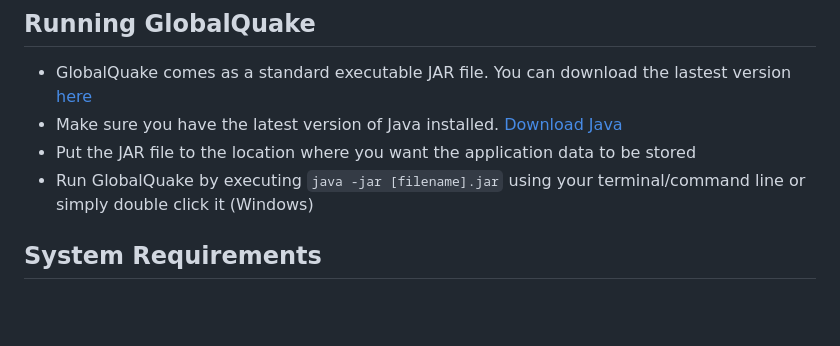
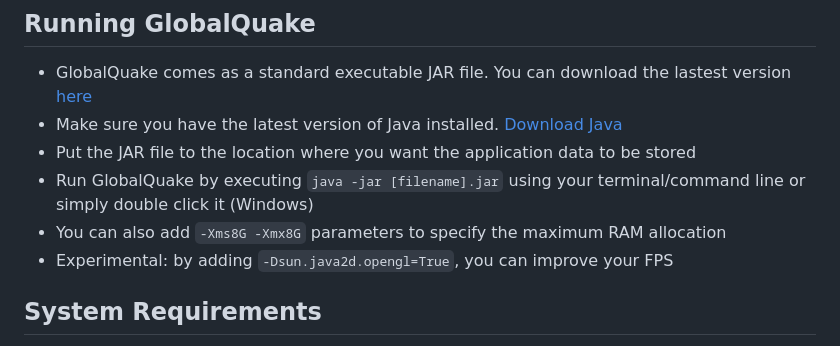
Before and after one commit to xspanger3770/GlobalQuake, a Markdown page: README.md, the part around the change. GitHub-like rendering; blank space fills up the shorter version.

```diff
--- a/README.md
+++ b/README.md
@@ -51,6 +51,8 @@ Project is in early development state and there is quite some room for improveme
 * Make sure you have the latest version of Java installed. [Download Java](https://www.oracle.com/java/technologies/downloads/)
 * Put the JAR file to the location where you want the application data to be stored
 * Run GlobalQuake by executing `java -jar [filename].jar` using your terminal/command line or simply double click it (Windows)
+* You can also add `-Xms8G -Xmx8G` parameters to specify the maximum RAM allocation
+* Experimental: by adding `-Dsun.java2d.opengl=True`, you can improve your FPS
 
 ## System Requirements
 
```
